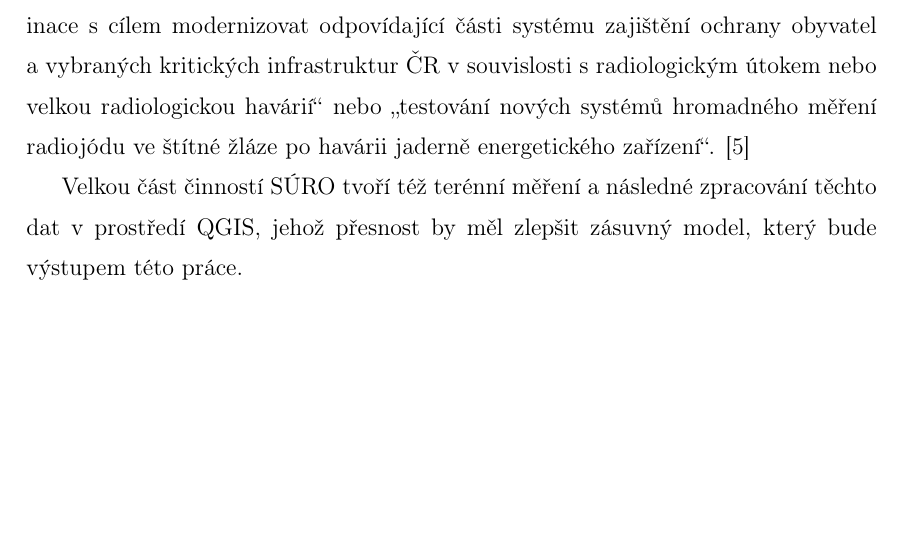
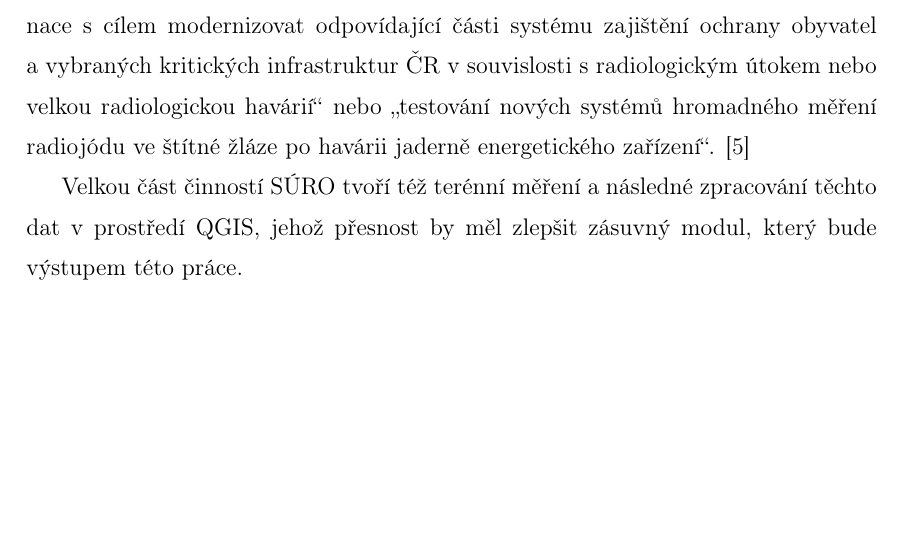
Before and after one commit to ctu-geoforall-lab-projects/bp-pesek-2016, a LaTeX thesis (text/ondrej-pesek-bp-2016.tex, which reads text/1-uvod.tex): part of page 15 of 52, cut so that both start at the same text. Compiled offline with pdfLaTeX.

Commit message:
uvod: prvotni revize

```diff
--- a/text/1-uvod.tex
+++ b/text/1-uvod.tex
@@ -4,18 +4,22 @@
 Scintilační spektrometry měří radioaktivitu, ale nikoli zeměpisné souřadnice, které těmto hodnotám
 náleží. To zajišťují další přístroje. Tyto přístroje však většinou zapisují souřadnice
 v~momentu, kdy začíná měření dalších dat, nebo v~momentu jeho skončení. Pro zpracování takových dat
+%%% ML: v teto casti bych nepouzival termin zasuvny modul, ale pouze softwarovy nastroj
 by tedy bylo záhodno mít možnost využití zásuvného modulu, který by tyto posuny alespoň částečně korigoval.
 
+%%% ML: viz poznamka vyse
 Zájem o~vývoj takového zásuvného modulu pochází od Státního ústavu radiační ochrany (\zk{SÚRO}).
 \zk{SÚRO} se zabývá mimo jiné vyhledáváním lokalit se zvýšenou koncentrací radonu a~vedením centrální
 databáze takových míst, poskytováním konzultací, prováděním laboratorních expertíz a~hodnocením
 radiační ochrany v~oblasti lékařského ozáření.
 
 Ústav se rovněž angažuje v~oblasti výzkumných projektů, například „výzkum pokročilých metod detekce,
-stanovení a~následného zvládnutí radioaktivní kontaminace s~cílem modernizovat odpovídající části
+stanovení a~následného zvládnutí radioaktivní kontami\-nace s~cílem modernizovat odpovídající části
 systému zajištění ochrany obyvatel a~vybraných kritických infrastruktur ČR v~souvislosti
 s~radiologickým útokem nebo velkou radiologickou havárií“ nebo „testování nových systémů
 hromadného měření radiojódu ve štítné žláze po havárii jaderně energetického zařízení“. \cite{surovyzkum}
 
+%%% ML: tady bych poprve mluvil o zasuvnem modulu (ten pojem by chtelo vysvetlit)
+%%% ML: posledni cast vety zni divne "jehož přesnost", navrhuji preformulovat
 Velkou část činností \zk{SÚRO} tvoří též terénní měření a~následné zpracování
-těchto dat v~prostředí QGIS, jehož přesnost by měl zlepšit zásuvný model, který bude výstupem této práce.
+těchto dat v~prostředí QGIS, jehož přesnost by měl zlepšit zásuvný modul, který bude výstupem této práce.
```
Also changed, not shown: text/ondrej-pesek-bp-2016.tex (+1 -0 lines).
